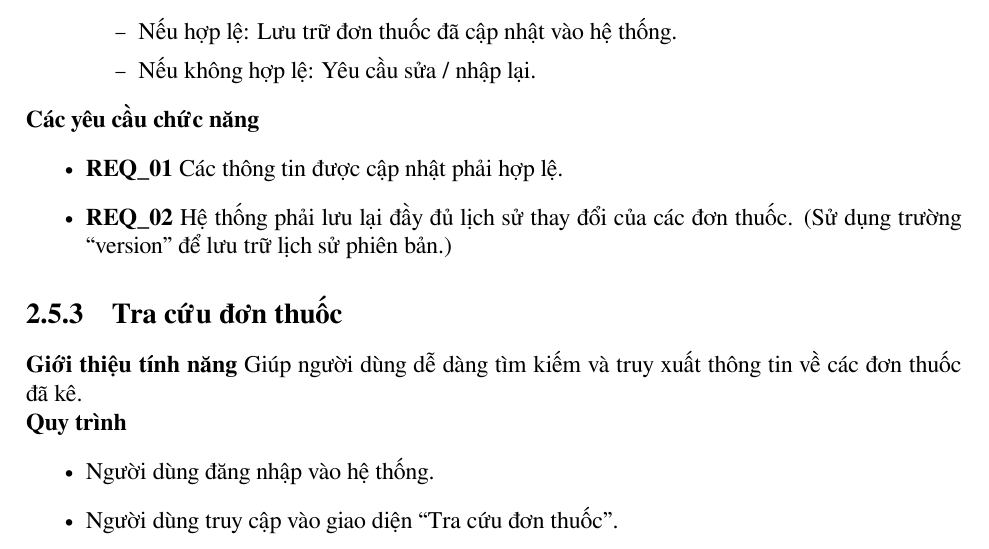
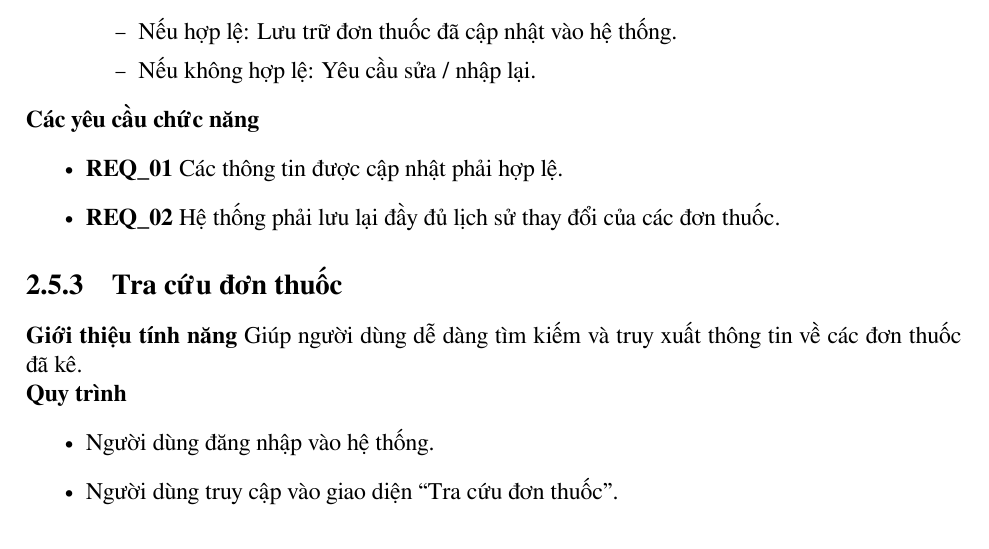
Before and after one commit to MeReMa-UIT/final-report, a LaTeX document (src/main.tex, which reads src/chapters/2/sys_feat/prescription_mnm.tex): part of page 20 of 23, cut so that both start at the same text. Compiled offline with XeLaTeX.

Commit message:
merge: feat/chap2

```diff
--- a/src/chapters/2/sys_feat/prescription_mnm.tex
+++ b/src/chapters/2/sys_feat/prescription_mnm.tex
@@ -56,7 +56,7 @@ Cho phép bác sĩ điều chỉnh thông tin đơn thuốc đã kê trước đ
 \noindent \textbf{Các yêu cầu chức năng}
 \begin{itemize}
     \item \textbf{REQ\_01} Các thông tin được cập nhật phải hợp lệ.
-    \item \textbf{REQ\_02} Hệ thống phải lưu lại đầy đủ lịch sử thay đổi của các đơn thuốc. (Sử dụng trường ``version'' để lưu trữ lịch sử phiên bản.)
+    \item \textbf{REQ\_02} Hệ thống phải lưu lại đầy đủ lịch sử thay đổi của các đơn thuốc.
 \end{itemize}
 
 \subsection{Tra cứu đơn thuốc}
```
Also changed, not shown: src/chapters/2/sys_feat/med_rec_mnm.tex (+1 -1 lines), src/main.tex (line endings or trailing spaces), 5 other files.
